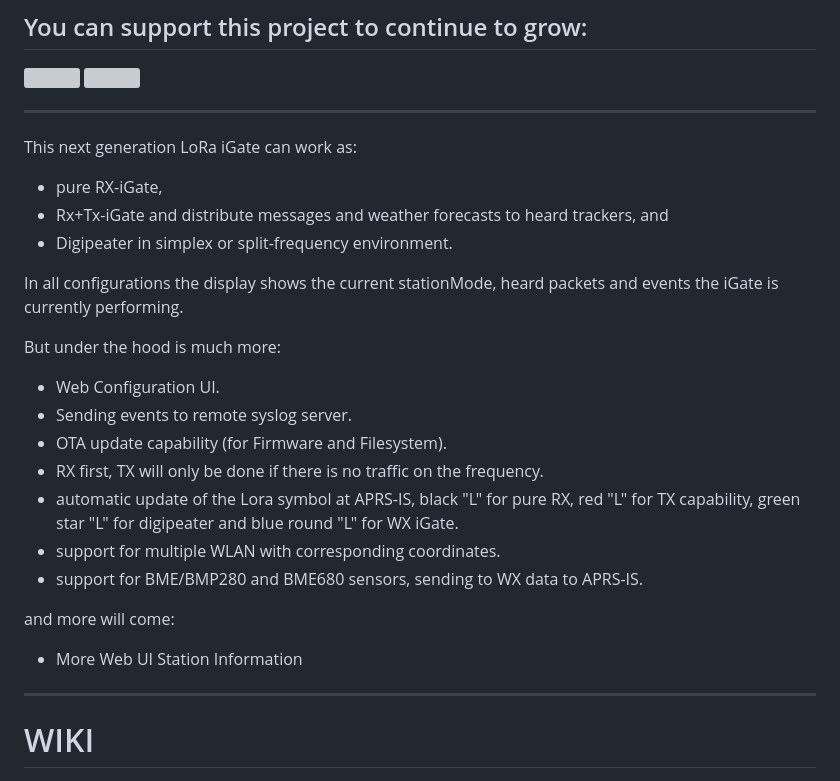
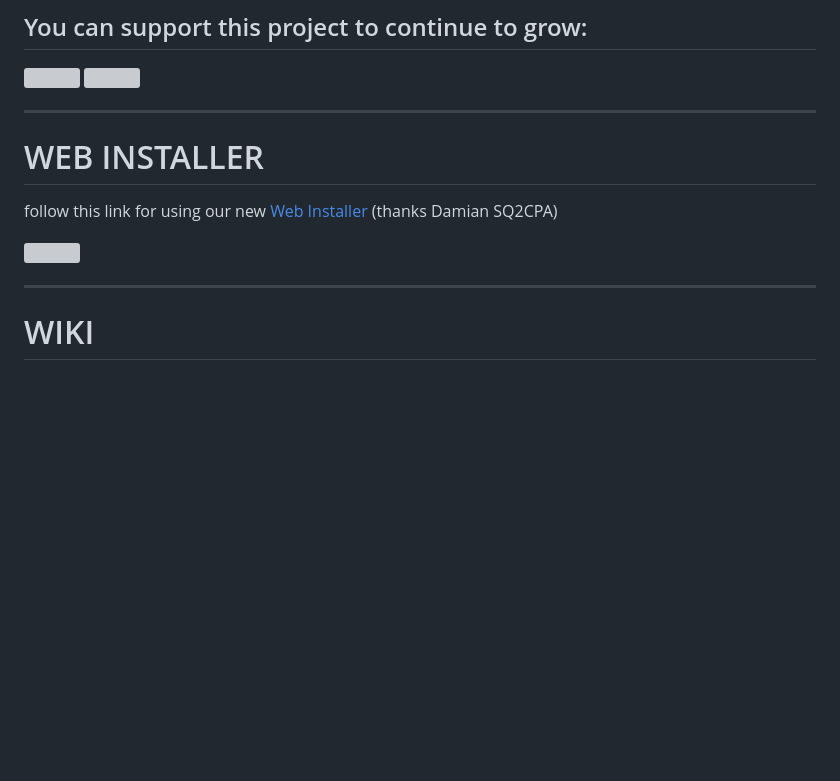
Before and after one commit to richonguzman/LoRa_APRS_iGate, a Markdown page: README.md, the part around the change. Drawn GitHub-style; blank space fills up the shorter version; grey boxes are pictures that could not be loaded.

```diff
--- a/README.md
+++ b/README.md
@@ -14,25 +14,11 @@ ___________________________________________________
 
 ____________________________________________________
 
-This next generation LoRa iGate can work as:
-- pure RX-iGate,
-- Rx+Tx-iGate and distribute messages and weather forecasts to heard trackers, and
-- Digipeater in simplex or split-frequency environment.
+# WEB INSTALLER
 
-In all configurations the display shows the current stationMode, heard packets and events the iGate is currently performing.
+follow this link for using our new <a href="https://sq2cpa.github.io/lora-flasher/ca2rxu.html" target="_blank">Web Installer</a> (thanks Damian SQ2CPA)
 
-But under the hood is much more:
-
-- Web Configuration UI.
-- Sending events to remote syslog server.
-- OTA update capability (for Firmware and Filesystem).
-- RX first, TX will only be done if there is no traffic on the frequency.
-- automatic update of the Lora symbol at APRS-IS, black "L" for pure RX, red "L" for TX capability, green star "L" for digipeater and blue round "L" for WX iGate.
-- support for multiple WLAN with corresponding coordinates.
-- support for BME/BMP280 and BME680 sensors, sending to WX data to APRS-IS.
-
-and more will come:
-- More Web UI Station Information
+[<img src="https://github.com/richonguzman/LoRa_APRS_Tracker/blob/main/images/WebFlasher.png">](https://sq2cpa.github.io/lora-flasher/ca2rxu.html)
 
 ____________________________________________________
 
```
Also changed, not shown: images/WebFlasher.png (added).
